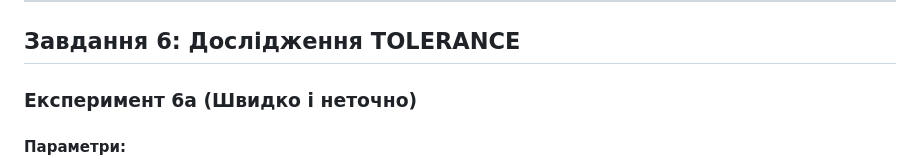
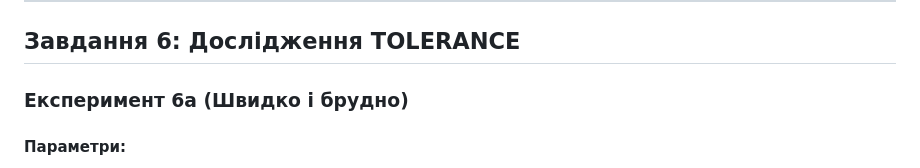
Before and after one commit to itassumi/coordinate_systems, a Markdown page: 3/README.md, the part around the change. Rendered like a GitHub page.

```diff
--- a/3/README.md
+++ b/3/README.md
@@ -230,7 +230,7 @@
 
 ## Завдання 6: Дослідження TOLERANCE
 
-### Експеримент 6a (Швидко і неточно)
+### Експеримент 6a (Швидко і брудно)
 
 #### Параметри:
 - NOISE_LEVEL = 1e-6
```
